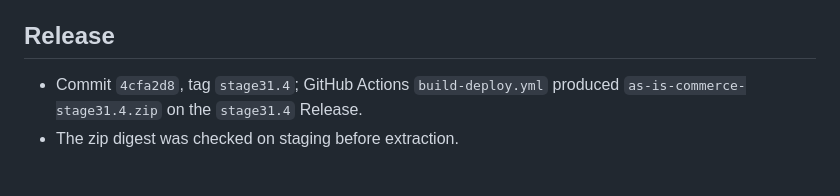
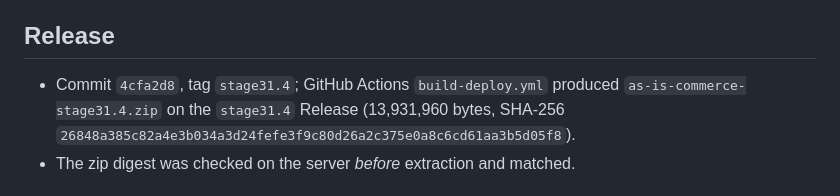
Before and after one commit to majcreatives/as-is-commerce, a Markdown page: docs/VERIFY_31_4_TRENDING.md, the part around one of its changes. Rendered like a GitHub page.

```diff
--- a/docs/VERIFY_31_4_TRENDING.md
+++ b/docs/VERIFY_31_4_TRENDING.md
@@ -73,6 +73,8 @@ correctly either way.
 ## Release
 
 - Commit `4cfa2d8`, tag `stage31.4`; GitHub Actions `build-deploy.yml`
-  produced `as-is-commerce-stage31.4.zip` on the `stage31.4` Release.
-- The zip digest was checked on staging before extraction.
+  produced `as-is-commerce-stage31.4.zip` on the `stage31.4` Release
+  (13,931,960 bytes, SHA-256
+  `26848a385c82a4e3b034a3d24fefe3f9c80d26a2c375e0a8c6cd61aa3b5d05f8`).
+- The zip digest was checked on the server *before* extraction and matched.
 
```
Also changed, not shown: other parts of docs/VERIFY_31_4_TRENDING.md (+53 -7 lines).
